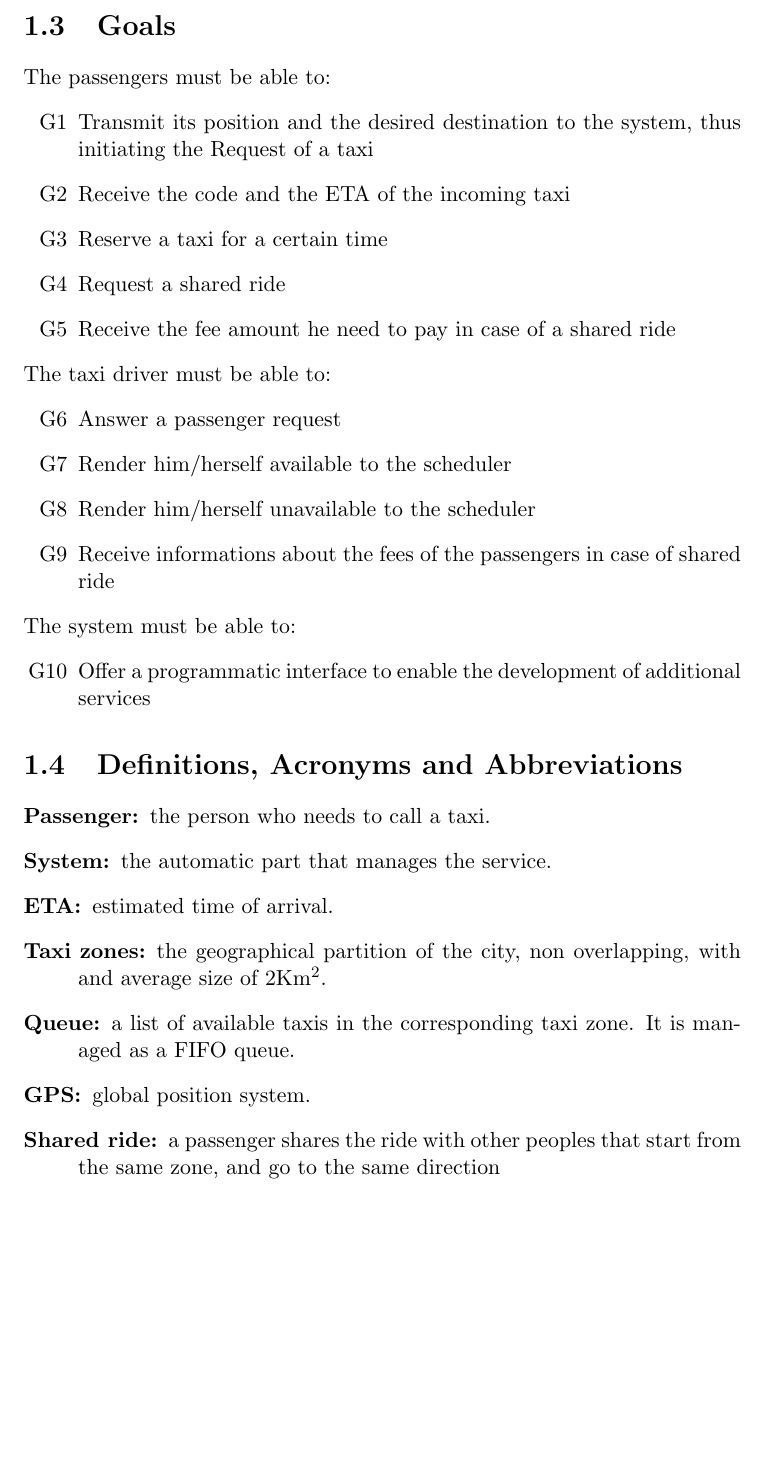
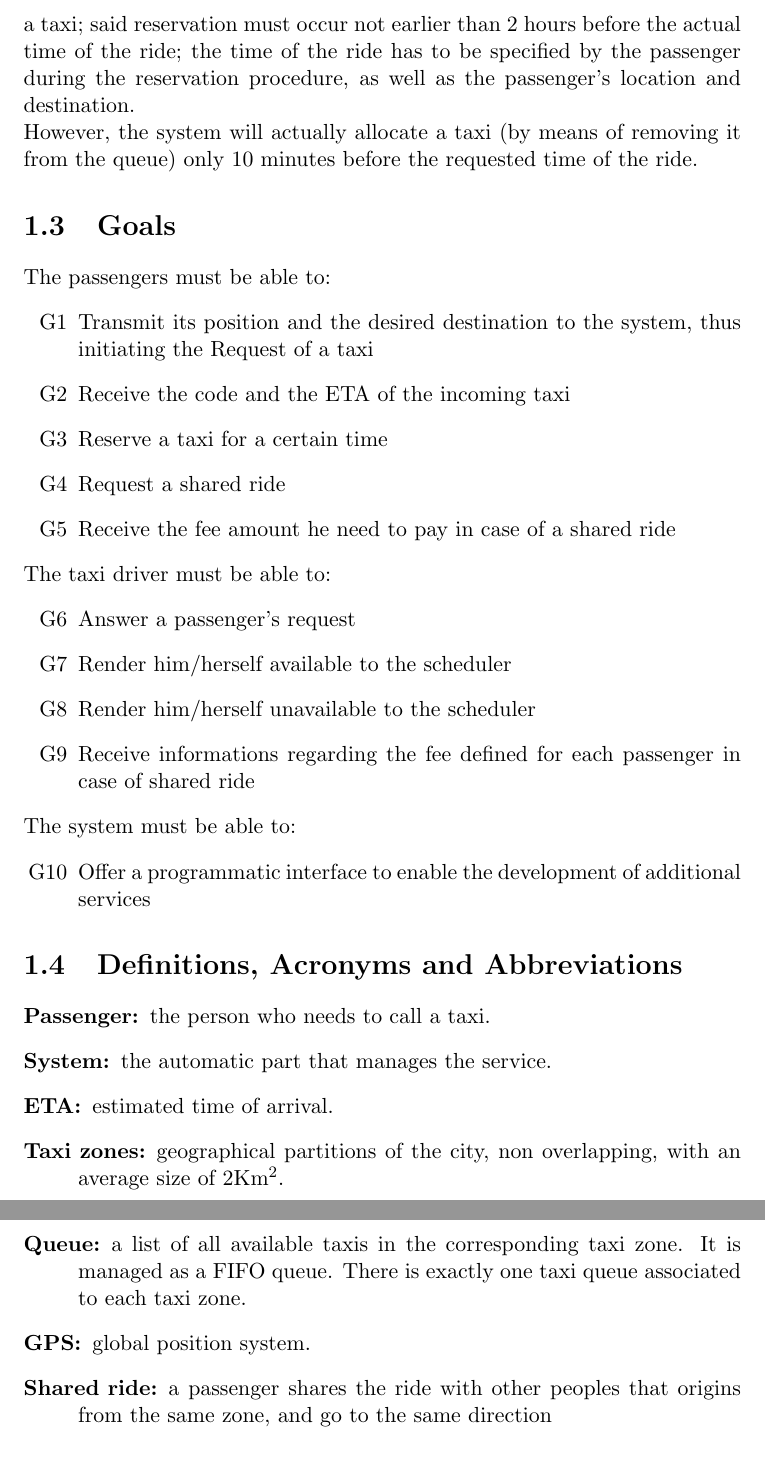
Before and after one commit to LucaMart/TaxiServiceSE2, a LaTeX document (latex/RASD/RASD.tex): part of page 4 of 7 before the commit and two parts of pages 4 and 5 of 7 after it, the two joined at a grey line, cut at the place of the change, the shorter picture padded with empty space. Compiled offline with pdfLaTeX.

Commit message:
extended 'scope' section, added TODOs in the comments

```diff
--- a/latex/RASD/RASD.tex
+++ b/latex/RASD/RASD.tex
@@ -36,23 +36,28 @@ further confirmation is also sent back to the driver. If a taxi (driver) does, o
 shall move it to the bottom of its taxi queue. \\
 The system matches a passenger's position to a taxi zone, and uses that information to forward the call to the first taxi
 available in the relative taxi queue. \\
-The system shall provide an Application Programming Interface, to make room for future improvements.
-% TODO: (michele) part II and III
+The system shall provide an Application Programming Interface, to make room for future improvements. \\
+The system shall also provide the possibility of requesting the reservation of a taxi; said reservation must occur not earlier
+than 2 hours before the actual time of the ride; the time of the ride has to be specified by the passenger during the
+reservation procedure, as well as the passenger's location and destination. \\
+However, the system will actually allocate a taxi (by means of removing it from the queue) only 10 minutes before the
+requested time of the ride.
+% TODO: (michele) part III
 \section{Goals}
 The passengers must be able to:
 \begin{itemize}
   \item [G1] Transmit its position and the desired destination to the system, thus initiating the Request of a taxi
   \item [G2] Receive the code and the ETA of the incoming taxi
-  \item [G3] Reserve a taxi for a certain time
+  \item [G3] Reserve a taxi for a certain time  % TODO: this sounds kinda ambiguous, i.e. "this taxi is mine for xx time"
   \item [G4] Request a shared ride
   \item [G5] Receive the fee amount he need to pay in case of a shared ride
 \end{itemize}
 The taxi driver must be able to:
 \begin{itemize}
-  \item [G6] Answer a passenger request
+  \item [G6] Answer a passenger's request
   \item [G7] Render him/herself available to the scheduler
   \item [G8] Render him/herself unavailable to the scheduler
-  \item [G9] Receive informations about the fees of the passengers in case of shared ride
+  \item [G9] Receive informations regarding the fee defined for each passenger in case of shared ride
 \end{itemize}
 The system must be able to:
 \begin{itemize}
@@ -60,13 +65,15 @@ The system must be able to:
 \end{itemize}
 \section{Definitions, Acronyms and Abbreviations}
 \begin{description}
-  \item[Passenger:] the person who needs to call a taxi.
+  \item[Passenger:] the person who needs to call a taxi.  % TODO: is he considered a passenger even if the request has not yet been initiated?
   \item[System:] the automatic part that manages the service.  % (?) <- add doubts/TODOs as comments pls
   \item[ETA:] estimated time of arrival.
-  \item[Taxi zones:] the geographical partition of the city, non overlapping, with and average size of 2Km\textsuperscript{2}.
-  \item[Queue:] a list of available taxis in the corresponding taxi zone. It is managed as a FIFO queue.
+  \item[Taxi zones:] geographical partitions of the city, non overlapping, with an average size of 2Km\textsuperscript{2}.
+  \item[Queue:] a list of all available taxis in the corresponding taxi zone. It is managed as a FIFO queue.
+    There is exactly one taxi queue associated to each taxi zone.
   \item[GPS:] global position system.
-  \item[Shared ride:] a passenger shares the ride with other peoples that start from the same zone, and go to the same direction
+  \item[Shared ride:] a passenger shares the ride with other peoples that origins from the same zone, and go to the same direction
+    % TODO: what is "same direction"? Maybe "same destination"?
 \end{description}
 % WIP
 
```
Also changed, not shown: latex/RASD/RASD.pdf, 2 other files.
